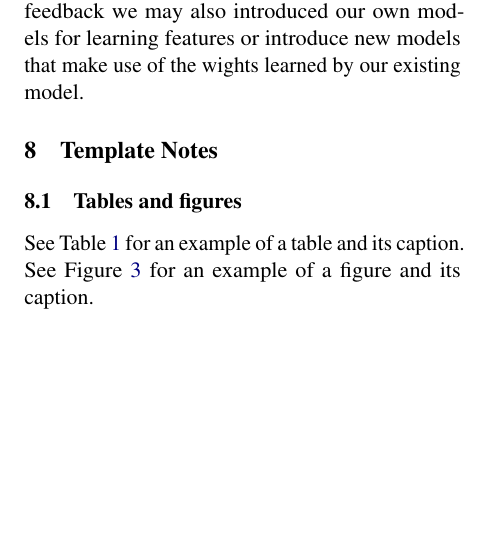
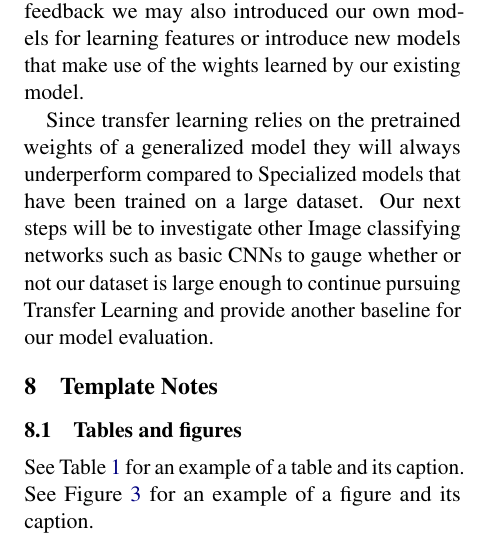
Before and after one commit to andrewlgoetz/Pneumonia-Classification-CNN, a LaTeX document (Proposal LaTeX/main.tex): part of one column of page 4 of 6, cut so that both start at the same text, the shorter picture padded with empty space. Compiled offline with pdfLaTeX.

Commit message:
transfer learning reflection

```diff
--- a/Proposal LaTeX/main.tex
+++ b/Proposal LaTeX/main.tex
@@ -208,6 +208,8 @@ Our implementation so far has highlighted several areas for improvement. First,
 
 We plan on extending our model both with and without transfer learning (using pre-trained weights). We will continue to experiment with transfer learning by adding a tuning phase where the last ResNet block is unfrozen and trained with a small learning rate, to attempt a deeper adaptation to our data. As previously mentioned, based on feedback we may also introduced our own models for learning features or introduce new models that make use of the wights learned by our existing model.
 
+Since transfer learning relies on the pretrained weights of a generalized model they will always underperform compared to Specialized models that have been trained on a large dataset. Our next steps will be to investigate other Image classifying networks such as basic CNNs to gauge whether or not our dataset is large enough to continue pursuing Transfer Learning and provide another baseline for our model evaluation.
+
 
 
 \section{Template Notes}
```
